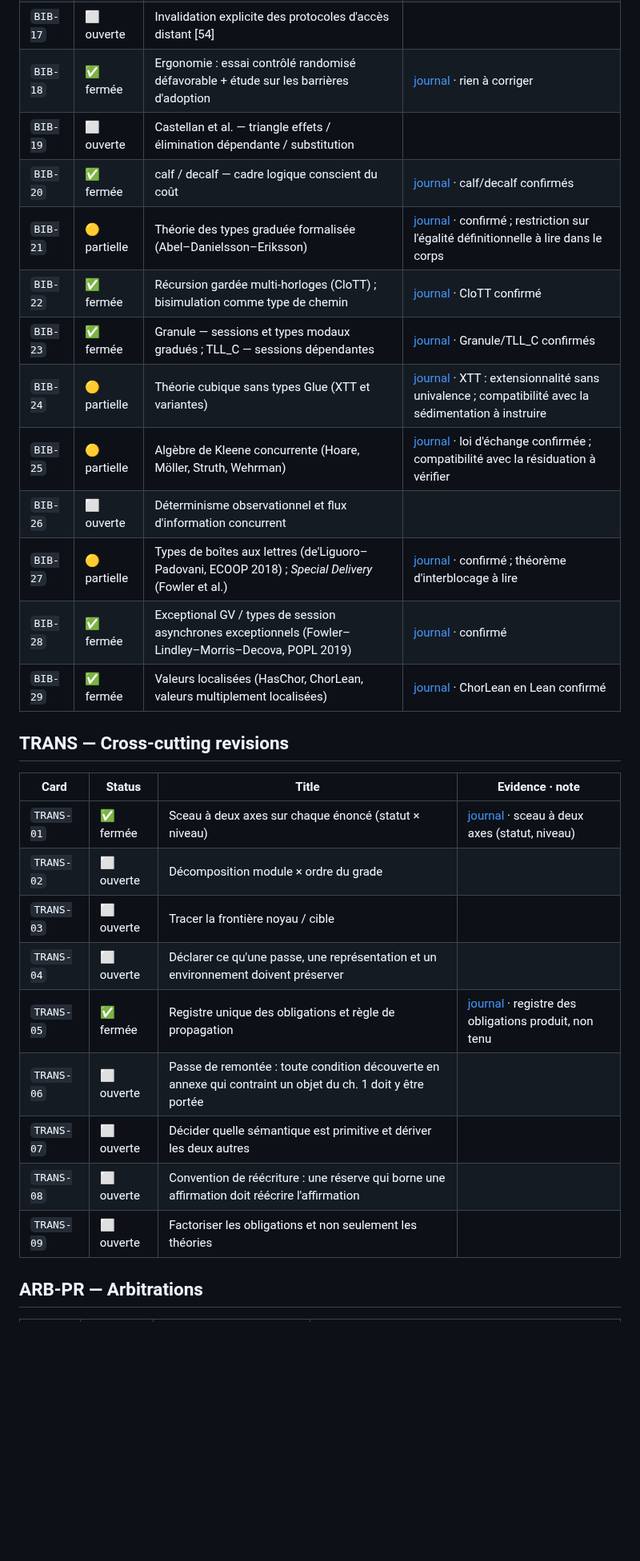
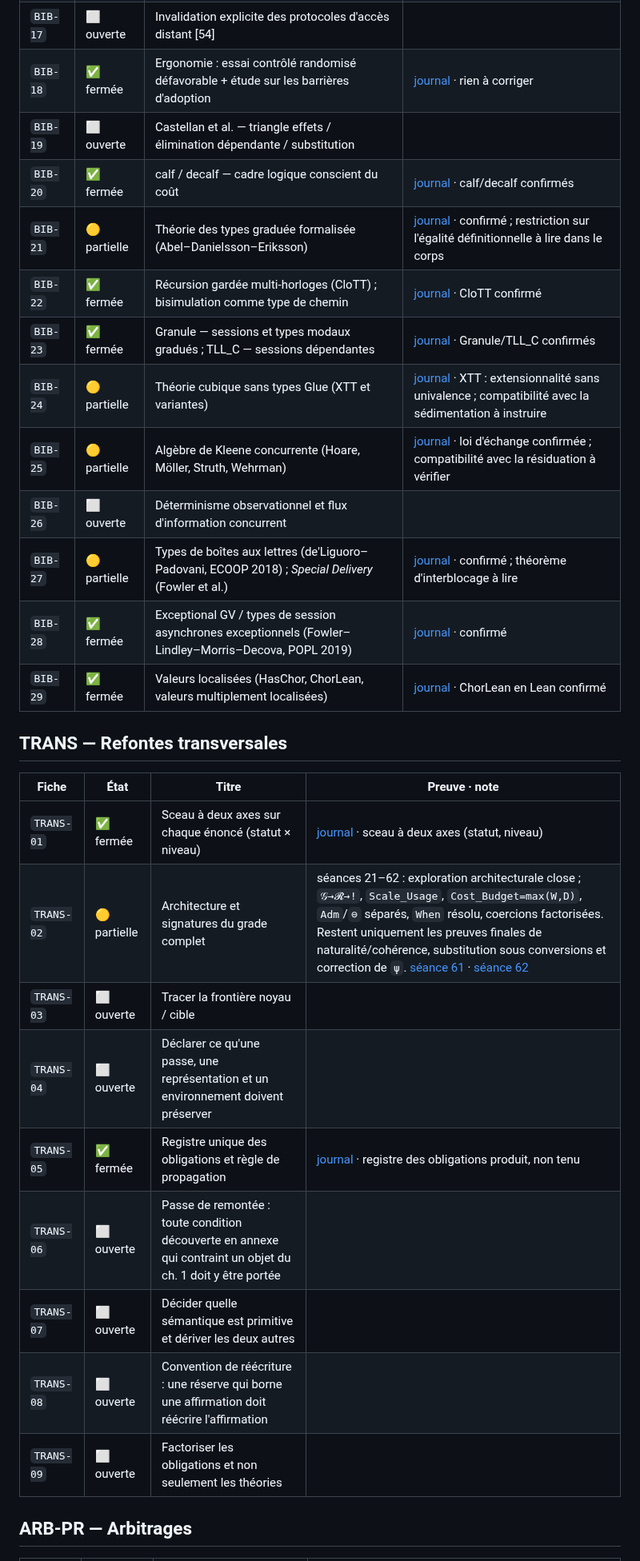
Before and after one commit to AntheaLiles/k7pl, a Markdown page: docs/tracking/FICHES-PR02.md, the part around one of its changes. Shown at 80% size. Rendered like a GitHub page; blank space fills up the shorter version.

```diff
--- a/docs/tracking/FICHES-PR02.md
+++ b/docs/tracking/FICHES-PR02.md
@@ -248,9 +248,9 @@ Confidence: **journal** means a session report names the card; **card** means th
 
-## TRANS — Cross-cutting revisions
+## TRANS — Refontes transversales
 
-| Card | Status | Title | Evidence · note |
+| Fiche | État | Titre | Preuve · note |
 |---|---|---|---|
-| `TRANS-01` | ✅ fermée | Sceau à deux axes sur chaque énoncé (statut × niveau) | [journal](../history/2026-09-30-pr-02-02-vague-0.md) · sceau à deux axes (statut, niveau) |
-| `TRANS-02` | ⬜ ouverte | Décomposition module × ordre du grade |  |
+| `TRANS-01` | ✅ fermée | Sceau à deux axes sur chaque énoncé (statut × niveau) | [journal](../journal/2026-09-30-pr-02-02-vague-0.md) · sceau à deux axes (statut, niveau) |
+| `TRANS-02` | 🟡 partielle | Architecture et signatures du grade complet | séances 21–62 : exploration architecturale close ; `𝒢→𝓡→!`, `Scale_Usage`, `Cost_Budget=max(W,D)`, `Adm`/`⊖` séparés, `When` résolu, coercions factorisées. Restent uniquement les preuves finales de naturalité/cohérence, substitution sous conversions et correction de `ψ`. [séance 61](../journal/2026-10-07-pr-02-61-coercion-transport-closure.md) · [séance 62](../journal/2026-10-07-pr-02-62-theory-object-closure-boundary.md) |
 | `TRANS-03` | ⬜ ouverte | Tracer la frontière noyau / cible |  |
 | `TRANS-04` | ⬜ ouverte | Déclarer ce qu'une passe, une représentation et un environnement doivent préserver |  |
@@ -260,5 +260,5 @@ Confidence: **journal** means a session report names the card; **card** means th
 | `TRANS-08` | ⬜ ouverte | Convention de réécriture : une réserve qui borne une affirmation doit réécrire l'affirmation |  |
 | `TRANS-09` | ⬜ ouverte | Factoriser les obligations et non seulement les théories |  |
 
-## ARB-PR — Arbitrations
+## ARB-PR — Arbitrages
 
```
Also changed, not shown: other parts of docs/tracking/FICHES-PR02.md (+198 -198 lines).
